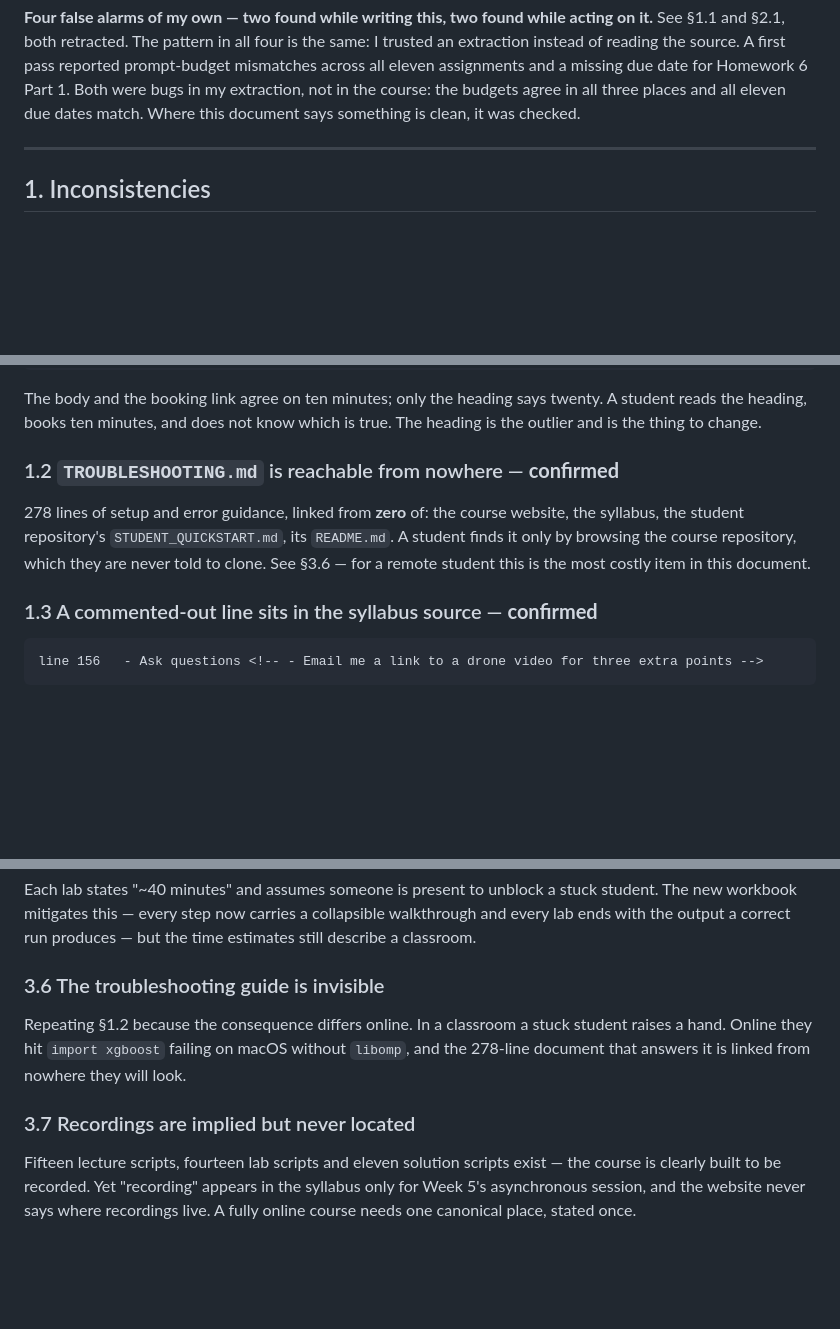
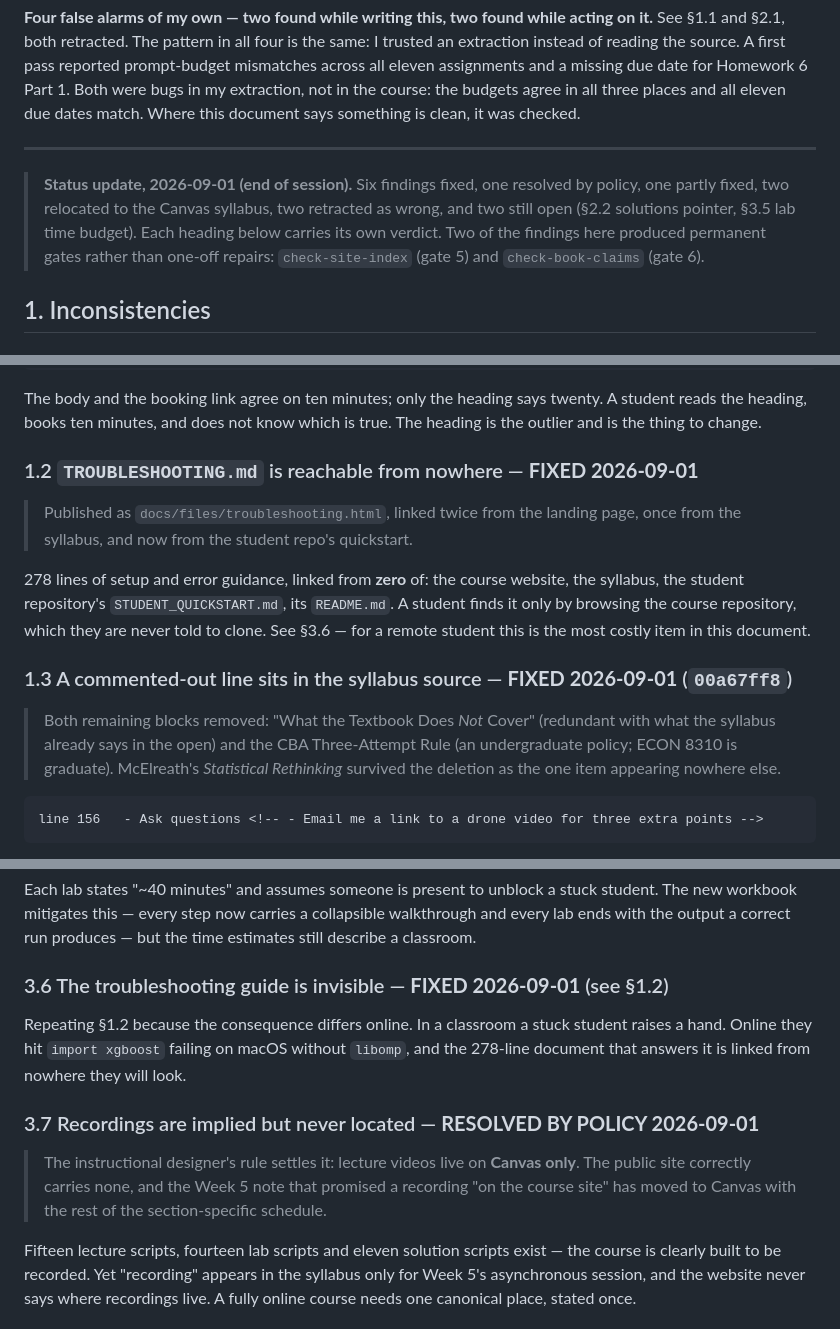
Before and after one commit to DataHurdler/Forecasting-Course, a Markdown page: quality_reports/audits/2026-09-01_three-repo-review.md, 3 parts joined by grey strips. Rendered like a GitHub page; blank space fills up the shorter version.

````diff
--- a/quality_reports/audits/2026-09-01_three-repo-review.md
+++ b/quality_reports/audits/2026-09-01_three-repo-review.md
@@ -13,6 +13,13 @@ Part 1. Both were bugs in my extraction, not in the course: the budgets agree in
 and all eleven due dates match. Where this document says something is clean, it was checked.
 
 ---
+
+
+> **Status update, 2026-09-01 (end of session).** Six findings fixed, one resolved by policy, one
+> partly fixed, two relocated to the Canvas syllabus, two retracted as wrong, and two still open
+> (§2.2 solutions pointer, §3.5 lab time budget). Each heading below carries its own verdict.
+> Two of the findings here produced permanent gates rather than one-off repairs: `check-site-index`
+> (gate 5) and `check-book-claims` (gate 6).
 
 ## 1. Inconsistencies
 
@@ -37,14 +44,22 @@ The body and the booking link agree on ten minutes; only the heading says twenty
 reads the heading, books ten minutes, and does not know which is true. The heading is the
 outlier and is the thing to change.
 
-### 1.2 `TROUBLESHOOTING.md` is reachable from nowhere — **confirmed**
+### 1.2 `TROUBLESHOOTING.md` is reachable from nowhere — **FIXED 2026-09-01**
+
+> Published as `docs/files/troubleshooting.html`, linked twice from the landing page, once
+> from the syllabus, and now from the student repo's quickstart.
 
 278 lines of setup and error guidance, linked from **zero** of: the course website, the syllabus,
 the student repository's `STUDENT_QUICKSTART.md`, its `README.md`. A student finds it only by
 browsing the course repository, which they are never told to clone. See §3.6 — for a remote
 student this is the most costly item in this document.
 
-### 1.3 A commented-out line sits in the syllabus source — **confirmed**
+### 1.3 A commented-out line sits in the syllabus source — **FIXED 2026-09-01** (`00a67ff8`)
+
+> Both remaining blocks removed: "What the Textbook Does *Not* Cover" (redundant with what the
+> syllabus already says in the open) and the CBA Three-Attempt Rule (an undergraduate policy;
+> ECON 8310 is graduate). McElreath's *Statistical Rethinking* survived the deletion as the one
+> item appearing nowhere else.
 
 ```
 line 156   - Ask questions <!-- - Email me a link to a drone video for three extra points -->
@@ -150,13 +185,17 @@ Each lab states "~40 minutes" and assumes someone is present to unblock a stuck
 workbook mitigates this — every step now carries a collapsible walkthrough and every lab ends with
 the output a correct run produces — but the time estimates still describe a classroom.
 
-### 3.6 The troubleshooting guide is invisible
+### 3.6 The troubleshooting guide is invisible — **FIXED 2026-09-01** (see §1.2)
 
 Repeating §1.2 because the consequence differs online. In a classroom a stuck student raises a
 hand. Online they hit `import xgboost` failing on macOS without `libomp`, and the 278-line document
 that answers it is linked from nowhere they will look.
 
-### 3.7 Recordings are implied but never located
+### 3.7 Recordings are implied but never located — **RESOLVED BY POLICY 2026-09-01**
+
+> The instructional designer's rule settles it: lecture videos live on **Canvas only**. The public
+> site correctly carries none, and the Week 5 note that promised a recording "on the course site"
+> has moved to Canvas with the rest of the section-specific schedule.
 
 Fifteen lecture scripts, fourteen lab scripts and eleven solution scripts exist — the course is
 clearly built to be recorded. Yet "recording" appears in the syllabus only for Week 5's
````
Also changed, not shown: other parts of quality_reports/audits/2026-09-01_three-repo-review.md (+26 -6 lines).
